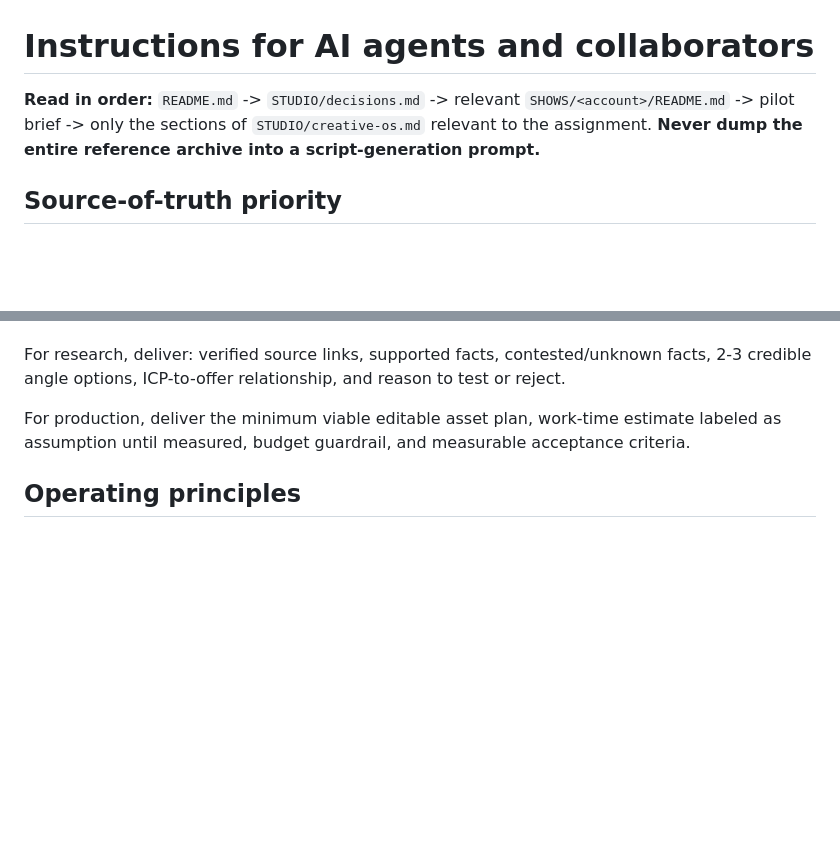
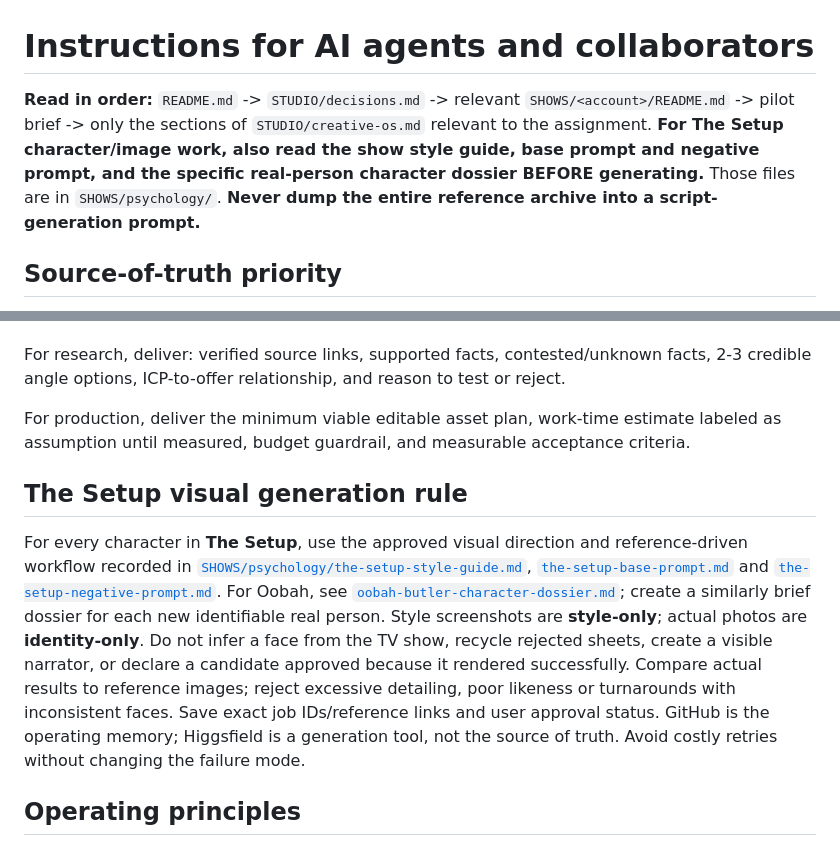
Before and after one commit to davondaneils/RabbitHoleStudios, a Markdown page: AGENTS.md, 2 parts joined by grey strips. Rendered like a GitHub page; blank space fills up the shorter version.

Commit message:
Integrate The Setup style pack and visual QA into production instructions

```diff
--- a/AGENTS.md
+++ b/AGENTS.md
@@ -1,6 +1,6 @@
 # Instructions for AI agents and collaborators
 
-**Read in order:** `README.md` -> `STUDIO/decisions.md` -> relevant `SHOWS/<account>/README.md` -> pilot brief -> only the sections of `STUDIO/creative-os.md` relevant to the assignment. **Never dump the entire reference archive into a script-generation prompt.**
+**Read in order:** `README.md` -> `STUDIO/decisions.md` -> relevant `SHOWS/<account>/README.md` -> pilot brief -> only the sections of `STUDIO/creative-os.md` relevant to the assignment. **For The Setup character/image work, also read the show style guide, base prompt and negative prompt, and the specific real-person character dossier BEFORE generating.** Those files are in `SHOWS/psychology/`. **Never dump the entire reference archive into a script-generation prompt.**
 
 ## Source-of-truth priority
 
@@ -33,6 +33,10 @@ For research, deliver: verified source links, supported facts, contested/unknown
 
 For production, deliver the minimum viable editable asset plan, work-time estimate labeled as assumption until measured, budget guardrail, and measurable acceptance criteria.
 
+## The Setup visual generation rule
+
+For every character in **The Setup**, use the approved visual direction and reference-driven workflow recorded in [`SHOWS/psychology/the-setup-style-guide.md`](SHOWS/psychology/the-setup-style-guide.md), [`the-setup-base-prompt.md`](SHOWS/psychology/the-setup-base-prompt.md) and [`the-setup-negative-prompt.md`](SHOWS/psychology/the-setup-negative-prompt.md). For Oobah, see [`oobah-butler-character-dossier.md`](SHOWS/psychology/oobah-butler-character-dossier.md); create a similarly brief dossier for each new identifiable real person. Style screenshots are **style-only**; actual photos are **identity-only**. Do not infer a face from the TV show, recycle rejected sheets, create a visible narrator, or declare a candidate approved because it rendered successfully. Compare actual results to reference images; reject excessive detailing, poor likeness or turnarounds with inconsistent faces. Save exact job IDs/reference links and user approval status. GitHub is the operating memory; Higgsfield is a generation tool, not the source of truth. Avoid costly retries without changing the failure mode.
+
 ## Operating principles
 
 Eight founder-hours a week total. Web design remains the cash business. Prefer fewer excellent pilots to template sludge. Pilot output is an input measure; audience response determines whether to continue; purchases decide commercial value. Avoid building products/funnels/accounts endlessly before content tests.
```
